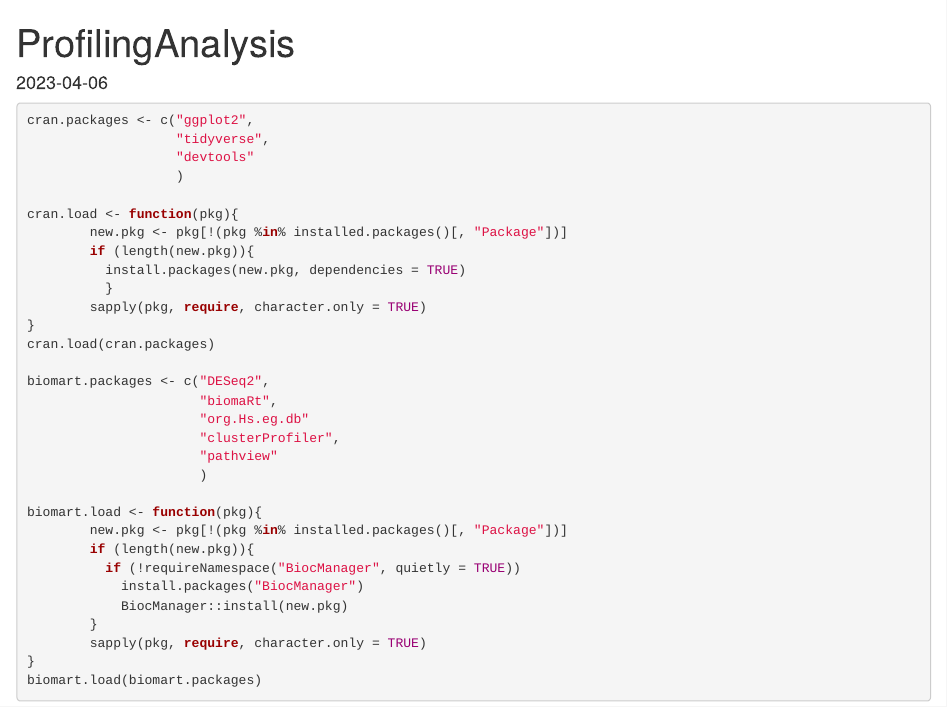
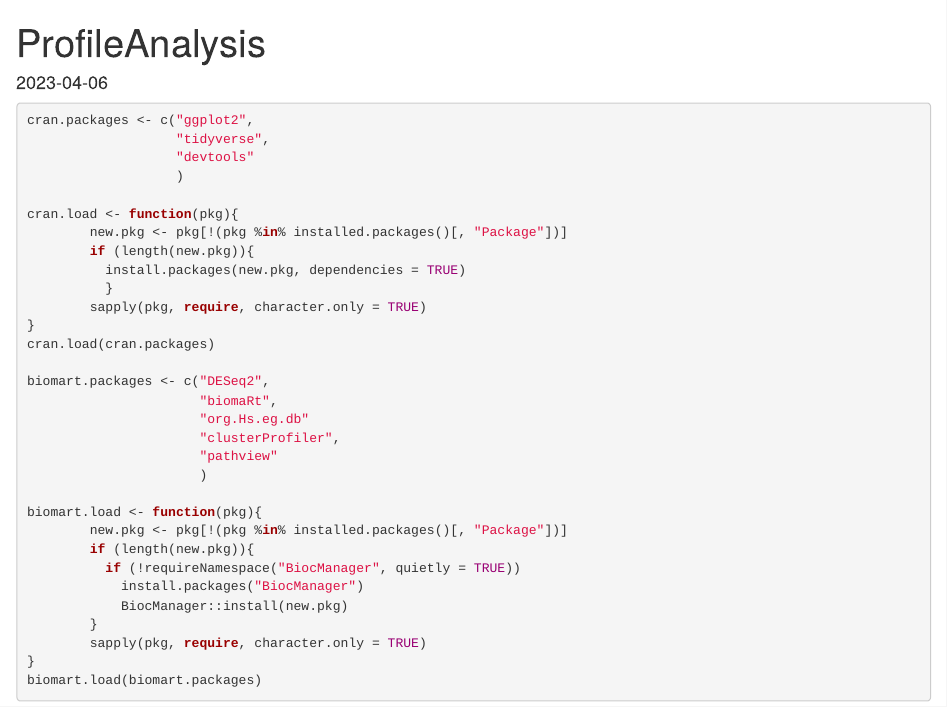
Before and after one commit to GrahamHamilton/Course, an R Markdown document (Session_5/ProfileAnalysis.Rmd): the page in a window 1100 px wide, from its top. Rendered offline with R 4.5, knitr and Pandoc, with nearby package versions.

Commit message:
Rename directories

```diff
--- a/Day_5/ProfileAnalysis.Rmd
+++ b/Session_5/ProfileAnalysis.Rmd
@@ -1,5 +1,5 @@
 ---
-title: "ProfilingAnalysis"
+title: "ProfileAnalysis"
 output: html_document
 date: "2023-04-06"
 ---
```
Also changed, not shown: Session_2/R_Notebooks.Rmd (renamed from Day_2/R_Notebooks.Rmd), Session_3/DESeq2.Rmd (renamed from Day_3/DESeq2.Rmd), Session_3/DESeq2.nb.html (renamed from Day_3/DESeq2.nb.html), Session_4/ggplot2.Rmd (renamed from Day_4/ggplot2.Rmd), Session_4/ggplot2.nb.html (renamed from Day_4/ggplot2.nb.html).
